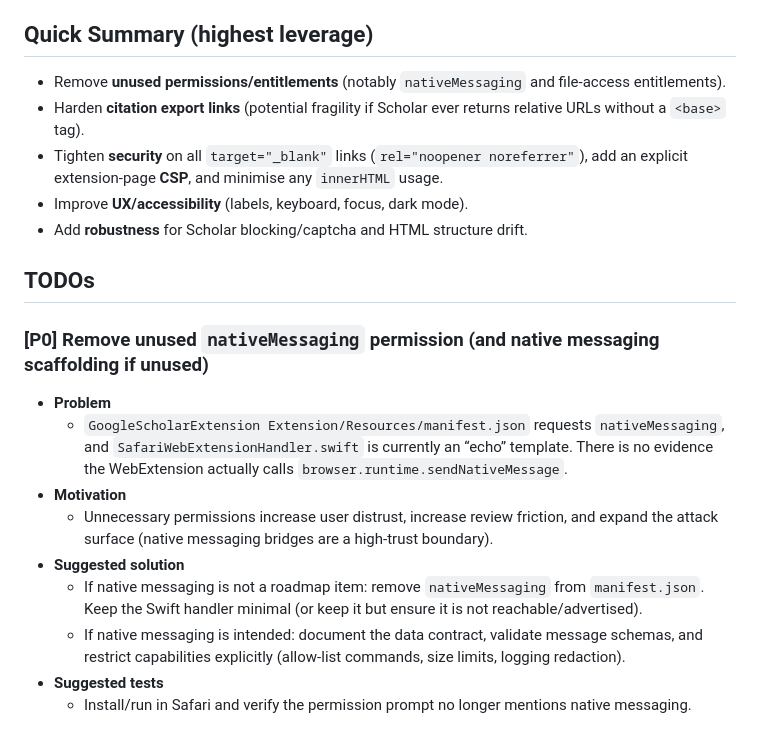
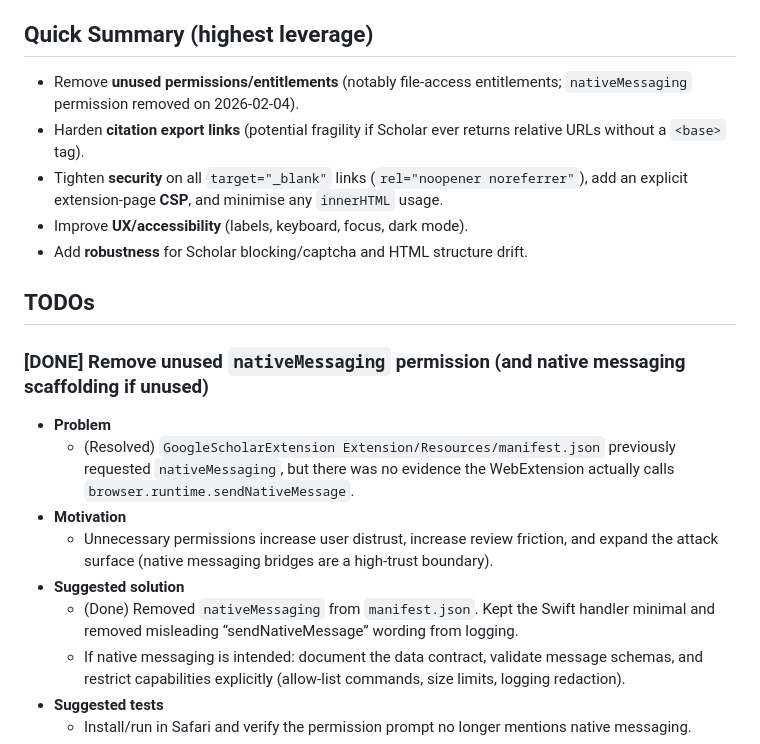
Before and after one commit to comicxmz001/GoogleScholarSafari, a Markdown page: docs/AUDIT_TODOS.md, the part around the change. GitHub-like rendering.

Commit message:
doc: mark nativeMessaging TODO done
- Update audit to reflect permission removal

```diff
--- a/docs/AUDIT_TODOS.md
+++ b/docs/AUDIT_TODOS.md
@@ -8,7 +8,7 @@ This document is intentionally action-oriented: each TODO includes **problem**,
 
 ## Quick Summary (highest leverage)
 
-- Remove **unused permissions/entitlements** (notably `nativeMessaging` and file-access entitlements).
+- Remove **unused permissions/entitlements** (notably file-access entitlements; `nativeMessaging` permission removed on 2026-02-04).
 - Harden **citation export links** (potential fragility if Scholar ever returns relative URLs without a `<base>` tag).
 - Tighten **security** on all `target="_blank"` links (`rel="noopener noreferrer"`), add an explicit extension-page **CSP**, and minimise any `innerHTML` usage.
 - Improve **UX/accessibility** (labels, keyboard, focus, dark mode).
@@ -16,14 +16,14 @@ This document is intentionally action-oriented: each TODO includes **problem**,
 
 ## TODOs
 
-### [P0] Remove unused `nativeMessaging` permission (and native messaging scaffolding if unused)
+### [DONE] Remove unused `nativeMessaging` permission (and native messaging scaffolding if unused)
 
 - **Problem**
-  - `GoogleScholarExtension Extension/Resources/manifest.json` requests `nativeMessaging`, and `SafariWebExtensionHandler.swift` is currently an “echo” template. There is no evidence the WebExtension actually calls `browser.runtime.sendNativeMessage`.
+  - (Resolved) `GoogleScholarExtension Extension/Resources/manifest.json` previously requested `nativeMessaging`, but there was no evidence the WebExtension actually calls `browser.runtime.sendNativeMessage`.
 - **Motivation**
   - Unnecessary permissions increase user distrust, increase review friction, and expand the attack surface (native messaging bridges are a high-trust boundary).
 - **Suggested solution**
-  - If native messaging is not a roadmap item: remove `nativeMessaging` from `manifest.json`. Keep the Swift handler minimal (or keep it but ensure it is not reachable/advertised).
+  - (Done) Removed `nativeMessaging` from `manifest.json`. Kept the Swift handler minimal and removed misleading “sendNativeMessage” wording from logging.
   - If native messaging is intended: document the data contract, validate message schemas, and restrict capabilities explicitly (allow-list commands, size limits, logging redaction).
 - **Suggested tests**
   - Install/run in Safari and verify the permission prompt no longer mentions native messaging.
```
